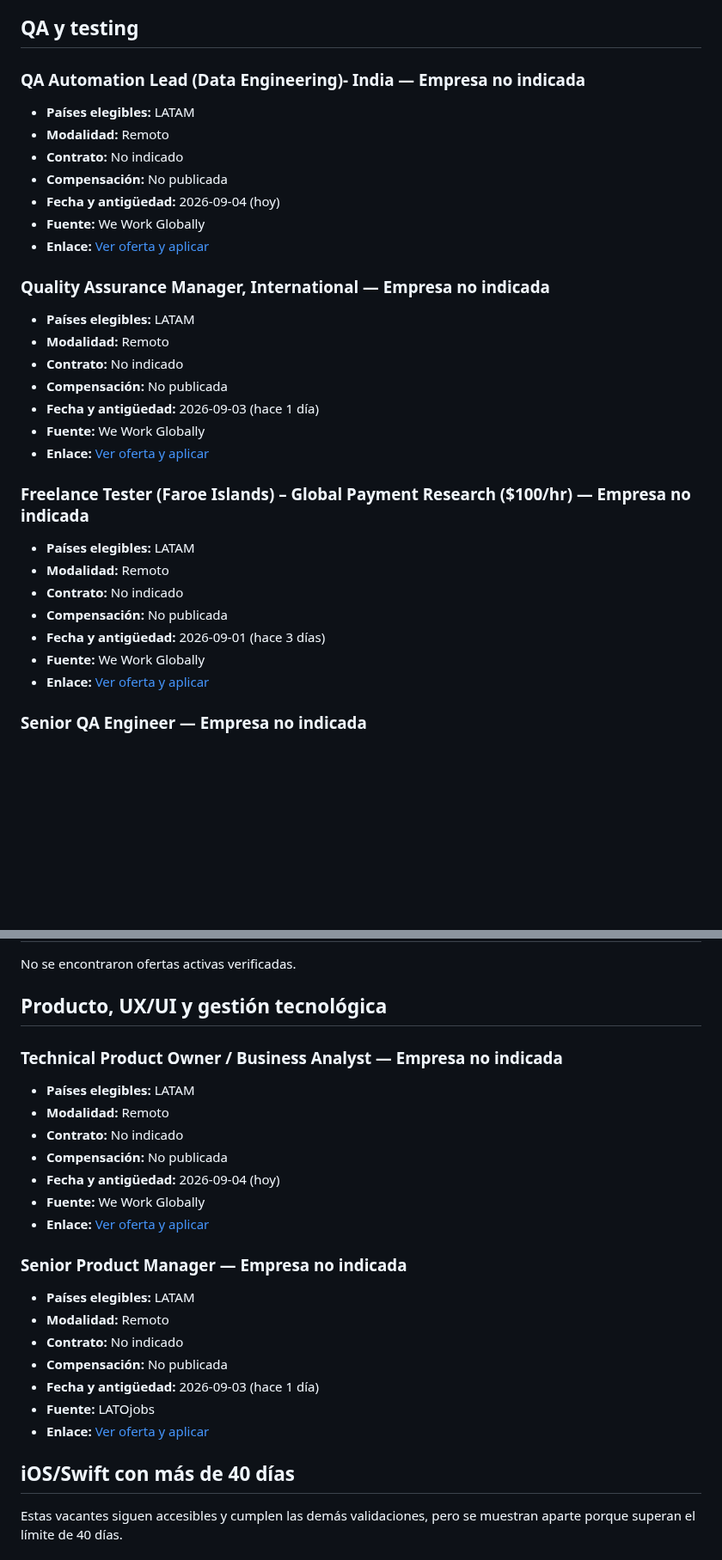
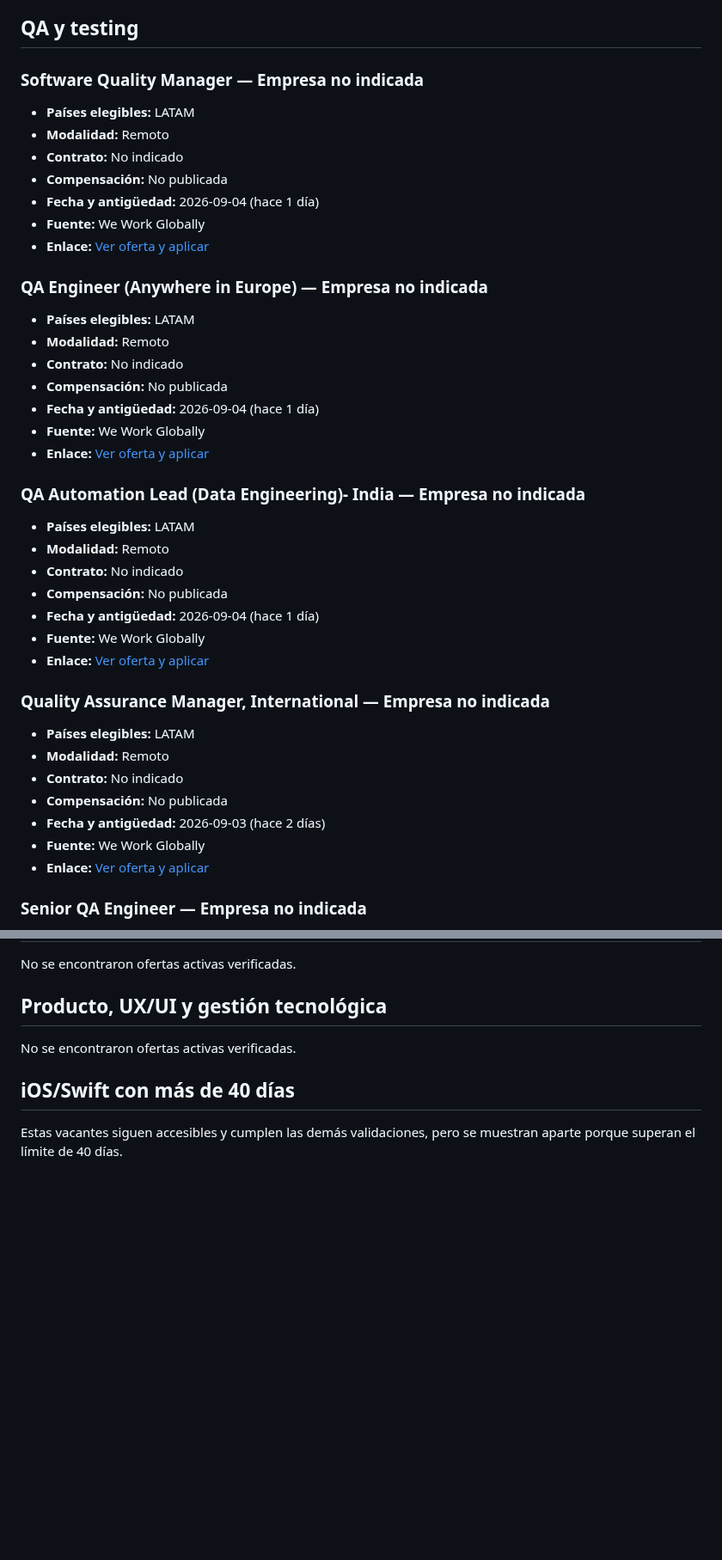
Before and after one commit to cookiemedal/latam-tech-jobs, a Markdown page: README.md, 2 parts joined by grey strips. Shown at 86% size. GitHub-like rendering; blank space fills up the shorter version.

Commit message:
Update LATAM remote jobs 2026-09-05

```diff
--- a/README.md
+++ b/README.md
@@ -344,6 +334,26 @@ Fuentes consultadas: Get on Board, LATOjobs, GringoJobs, workLATAM, We Work Remo
 - **Enlace:** [Ver oferta y aplicar](https://ats.rippling.com/spacedinosaurs/jobs/0d20645d-759d-4b45-b043-fb97421d6d79)
 
 ## QA y testing
+
+### Software Quality Manager — Empresa no indicada
+
+- **Países elegibles:** LATAM
+- **Modalidad:** Remoto
+- **Contrato:** No indicado
+- **Compensación:** No publicada
+- **Fecha y antigüedad:** 2026-09-04 (hace 1 día)
+- **Fuente:** We Work Globally
+- **Enlace:** [Ver oferta y aplicar](https://weworkglobally.com/jobs/software-quality-manager-158999)
+
+### QA Engineer (Anywhere in Europe) — Empresa no indicada
+
+- **Países elegibles:** LATAM
+- **Modalidad:** Remoto
+- **Contrato:** No indicado
+- **Compensación:** No publicada
+- **Fecha y antigüedad:** 2026-09-04 (hace 1 día)
+- **Fuente:** We Work Globally
+- **Enlace:** [Ver oferta y aplicar](https://weworkglobally.com/jobs/qa-engineer-anywhere-in-europe-158919)
 
 ### QA Automation Lead (Data Engineering)- India — Empresa no indicada
 
@@ -351,7 +361,7 @@ Fuentes consultadas: Get on Board, LATOjobs, GringoJobs, workLATAM, We Work Remo
 - **Modalidad:** Remoto
 - **Contrato:** No indicado
 - **Compensación:** No publicada
-- **Fecha y antigüedad:** 2026-09-04 (hoy)
+- **Fecha y antigüedad:** 2026-09-04 (hace 1 día)
 - **Fuente:** We Work Globally
 - **Enlace:** [Ver oferta y aplicar](https://weworkglobally.com/jobs/qa-automation-lead-data-engineering-india-158472)
 
@@ -361,19 +371,9 @@ Fuentes consultadas: Get on Board, LATOjobs, GringoJobs, workLATAM, We Work Remo
 - **Modalidad:** Remoto
 - **Contrato:** No indicado
 - **Compensación:** No publicada
-- **Fecha y antigüedad:** 2026-09-03 (hace 1 día)
+- **Fecha y antigüedad:** 2026-09-03 (hace 2 días)
 - **Fuente:** We Work Globally
 - **Enlace:** [Ver oferta y aplicar](https://weworkglobally.com/jobs/quality-assurance-manager-international-157733)
-
-### Freelance Tester (Faroe Islands) – Global Payment Research ($100/hr) — Empresa no indicada
-
-- **Países elegibles:** LATAM
-- **Modalidad:** Remoto
-- **Contrato:** No indicado
-- **Compensación:** No publicada
-- **Fecha y antigüedad:** 2026-09-01 (hace 3 días)
-- **Fuente:** We Work Globally
-- **Enlace:** [Ver oferta y aplicar](https://weworkglobally.com/jobs/freelance-tester-faroe-islands-global-payment-research-100-hr-156792)
 
 ### Senior QA Engineer — Empresa no indicada
 
@@ -555,25 +565,7 @@ No se encontraron ofertas activas verificadas.
 
 ## Producto, UX/UI y gestión tecnológica
 
-### Technical Product Owner / Business Analyst — Empresa no indicada
-
-- **Países elegibles:** LATAM
-- **Modalidad:** Remoto
-- **Contrato:** No indicado
-- **Compensación:** No publicada
-- **Fecha y antigüedad:** 2026-09-04 (hoy)
-- **Fuente:** We Work Globally
-- **Enlace:** [Ver oferta y aplicar](https://weworkglobally.com/jobs/technical-product-owner-business-analyst-158617)
-
-### Senior Product Manager — Empresa no indicada
-
-- **Países elegibles:** LATAM
-- **Modalidad:** Remoto
-- **Contrato:** No indicado
-- **Compensación:** No publicada
-- **Fecha y antigüedad:** 2026-09-03 (hace 1 día)
-- **Fuente:** LATOjobs
-- **Enlace:** [Ver oferta y aplicar](https://www.latojobs.com/jobs/25ace7e0-eb2d-4825-aff6-1249779332d8)
+No se encontraron ofertas activas verificadas.
 
 ## iOS/Swift con más de 40 días
 
```
Also changed, not shown: other parts of README.md (+64 -64 lines).
